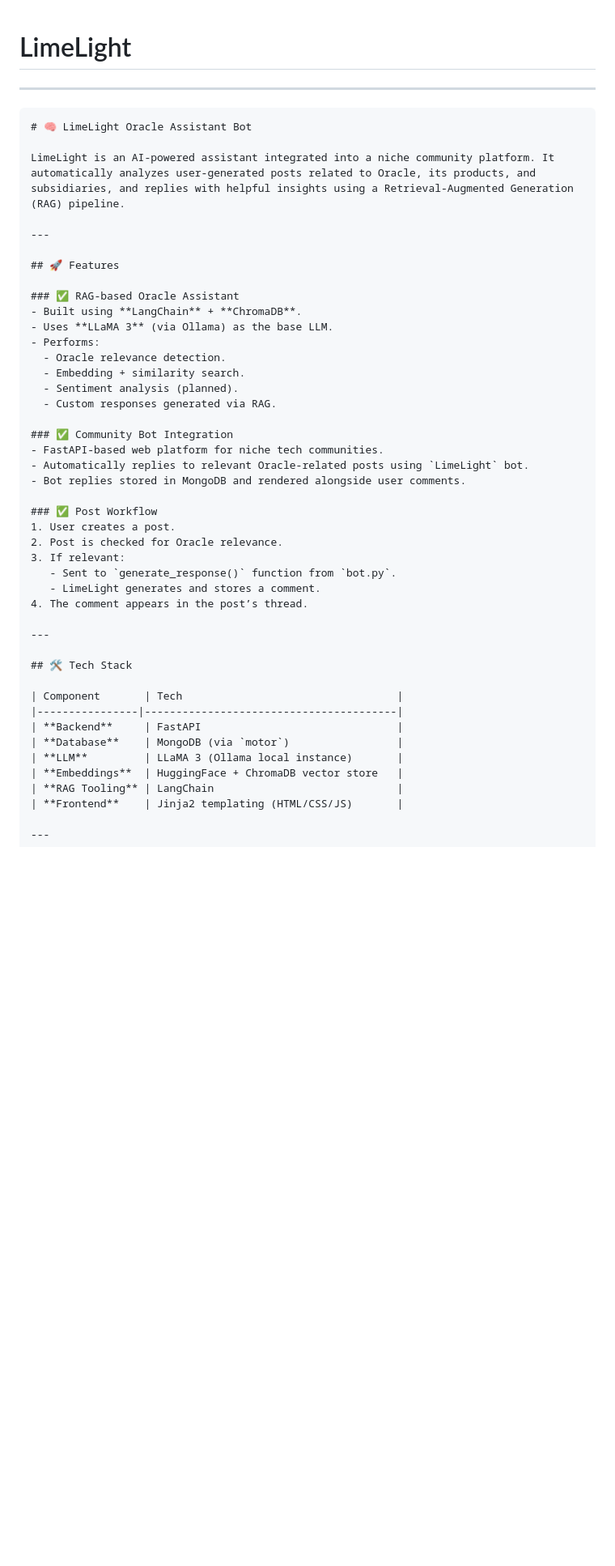
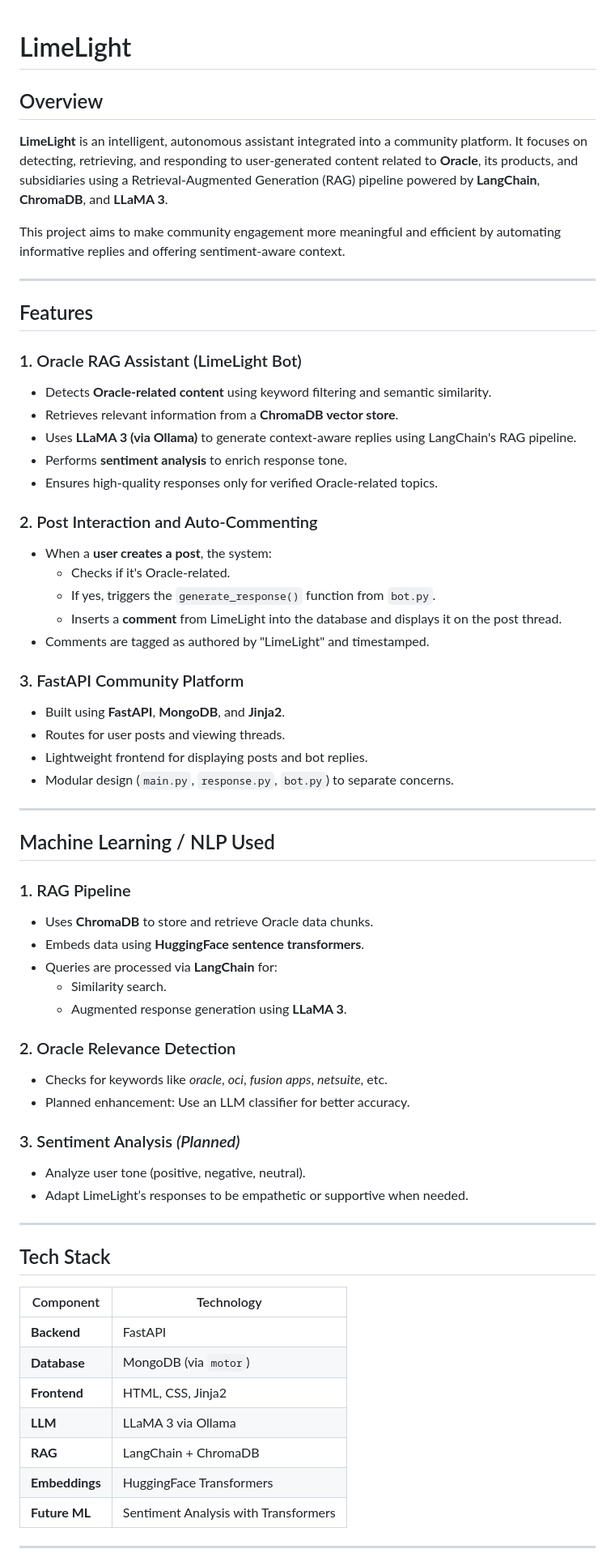
Before and after one commit to VaishnaviUnnikrishnan/NicheBot, a Markdown page: README.md, the part around the change printed below. Shown: that part at 81% size. Drawn GitHub-style; blank space fills up the shorter version.

````diff
--- a/README.md
+++ b/README.md
@@ -1,51 +1,66 @@
 # LimeLight
 
+## Overview
+**LimeLight** is an intelligent, autonomous assistant integrated into a community platform. It focuses on detecting, retrieving, and responding to user-generated content related to **Oracle**, its products, and subsidiaries using a Retrieval-Augmented Generation (RAG) pipeline powered by **LangChain**, **ChromaDB**, and **LLaMA 3**.
+
+This project aims to make community engagement more meaningful and efficient by automating informative replies and offering sentiment-aware context.
 
 ---
 
-```markdown
-# 🧠 LimeLight Oracle Assistant Bot
+## Features
 
-LimeLight is an AI-powered assistant integrated into a niche community platform. It automatically analyzes user-generated posts related to Oracle, its products, and subsidiaries, and replies with helpful insights using a Retrieval-Augmented Generation (RAG) pipeline.
+### 1. Oracle RAG Assistant (LimeLight Bot)
+- Detects **Oracle-related content** using keyword filtering and semantic similarity.
+- Retrieves relevant information from a **ChromaDB vector store**.
+- Uses **LLaMA 3 (via Ollama)** to generate context-aware replies using LangChain's RAG pipeline.
+- Performs  **sentiment analysis** to enrich response tone.
+- Ensures high-quality responses only for verified Oracle-related topics.
+
+### 2. Post Interaction and Auto-Commenting
+- When a **user creates a post**, the system:
+  - Checks if it's Oracle-related.
+  - If yes, triggers the `generate_response()` function from `bot.py`.
+  - Inserts a **comment** from LimeLight into the database and displays it on the post thread.
+- Comments are tagged as authored by "LimeLight" and timestamped.
+
+### 3. FastAPI Community Platform
+- Built using **FastAPI**, **MongoDB**, and **Jinja2**.
+- Routes for user posts and viewing threads.
+- Lightweight frontend for displaying posts and bot replies.
+- Modular design (`main.py`, `response.py`, `bot.py`) to separate concerns.
 
 ---
 
-## 🚀 Features
+## Machine Learning / NLP Used
 
-### ✅ RAG-based Oracle Assistant
-- Built using **LangChain** + **ChromaDB**.
-- Uses **LLaMA 3** (via Ollama) as the base LLM.
-- Performs:
-  - Oracle relevance detection.
-  - Embedding + similarity search.
-  - Sentiment analysis (planned).
-  - Custom responses generated via RAG.
+### 1. RAG Pipeline
+- Uses **ChromaDB** to store and retrieve Oracle data chunks.
+- Embeds data using **HuggingFace sentence transformers**.
+- Queries are processed via **LangChain** for:
+  - Similarity search.
+  - Augmented response generation using **LLaMA 3**.
 
-### ✅ Community Bot Integration
-- FastAPI-based web platform for niche tech communities.
-- Automatically replies to relevant Oracle-related posts using `LimeLight` bot.
-- Bot replies stored in MongoDB and rendered alongside user comments.
+### 2. Oracle Relevance Detection
+- Checks for keywords like *oracle*, *oci*, *fusion apps*, *netsuite*, etc.
+- Planned enhancement: Use an LLM classifier for better accuracy.
 
-### ✅ Post Workflow
-1. User creates a post.
-2. Post is checked for Oracle relevance.
-3. If relevant:
-   - Sent to `generate_response()` function from `bot.py`.
-   - LimeLight generates and stores a comment.
-4. The comment appears in the post’s thread.
+### 3. Sentiment Analysis *(Planned)*
+- Analyze user tone (positive, negative, neutral).
+- Adapt LimeLight’s responses to be empathetic or supportive when needed.
 
 ---
 
-## 🛠️ Tech Stack
+## Tech Stack
 
-| Component       | Tech                                  |
-|----------------|----------------------------------------|
-| **Backend**     | FastAPI                               |
-| **Database**    | MongoDB (via `motor`)                 |
-| **LLM**         | LLaMA 3 (Ollama local instance)       |
-| **Embeddings**  | HuggingFace + ChromaDB vector store   |
-| **RAG Tooling** | LangChain                             |
-| **Frontend**    | Jinja2 templating (HTML/CSS/JS)       |
+| Component       | Technology                        |
+|----------------|------------------------------------|
+| **Backend**     | FastAPI                           |
+| **Database**    | MongoDB (via `motor`)             |
+| **Frontend**    | HTML, CSS, Jinja2                 |
+| **LLM**         | LLaMA 3 via Ollama                |
+| **RAG**         | LangChain + ChromaDB              |
+| **Embeddings**  | HuggingFace Transformers          |
+| **Future ML**   | Sentiment Analysis with Transformers |
 
 ---
 
````
Also changed, not shown: other parts of README.md (+39 -65 lines).
